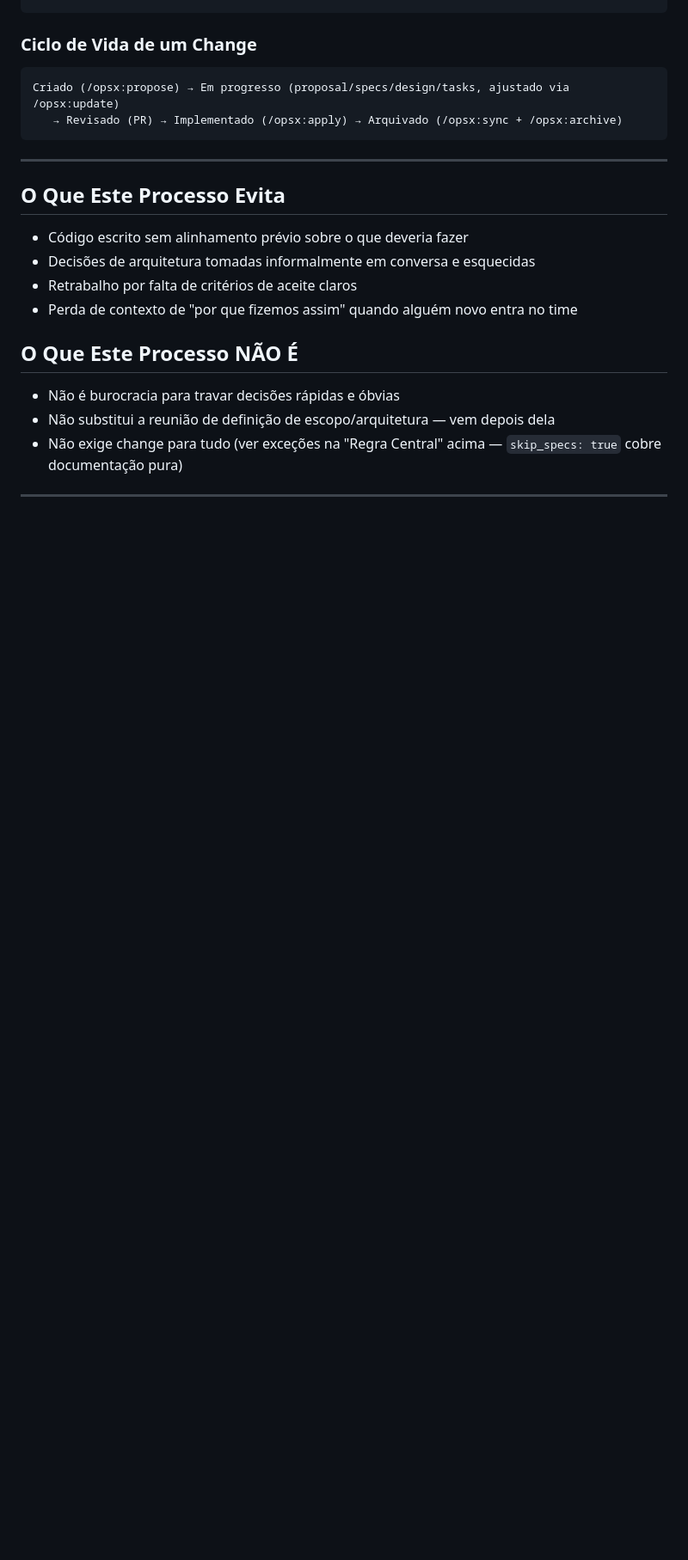
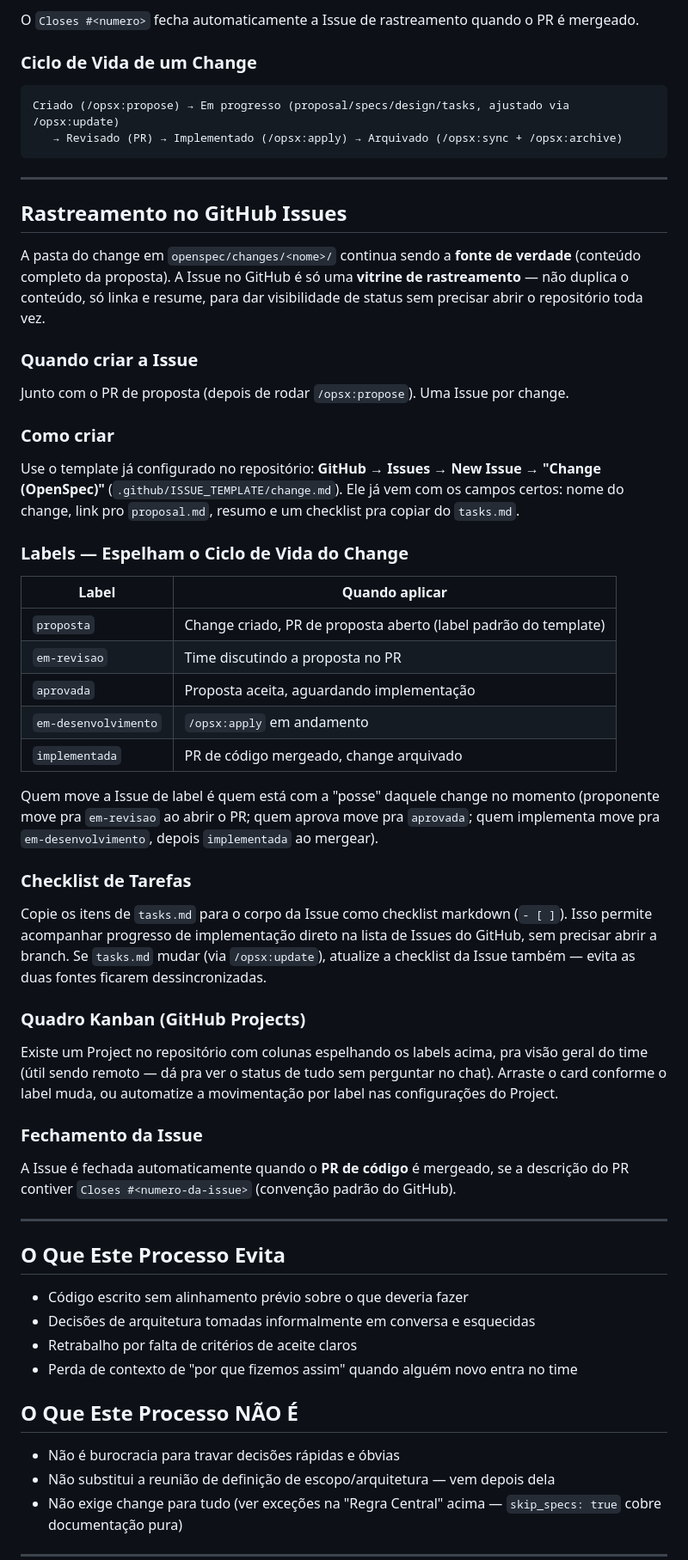
Before and after one commit to Davidamascen07/Projeto-Licitacao-2.0, a Markdown page: _relatorio/Governanca-OpenSpec.md, the part around one of its changes. Shown at 86% size. Rendered like a GitHub page; blank space fills up the shorter version.

````diff
--- a/_relatorio/Governanca-OpenSpec.md
+++ b/_relatorio/Governanca-OpenSpec.md
@@ -266,4 +267,6 @@ Proposta: #<numero-do-pr-de-proposta>
 ```
+
+O `Closes #<numero>` fecha automaticamente a Issue de rastreamento quando o PR é mergeado.
 
 ### Ciclo de Vida de um Change
 
@@ -271,6 +274,44 @@ Proposta: #<numero-do-pr-de-proposta>
 Criado (/opsx:propose) → Em progresso (proposal/specs/design/tasks, ajustado via /opsx:update)
    → Revisado (PR) → Implementado (/opsx:apply) → Arquivado (/opsx:sync + /opsx:archive)
 ```
+
+---
+
+## Rastreamento no GitHub Issues
+
+A pasta do change em `openspec/changes/<nome>/` continua sendo a **fonte de verdade** (conteúdo completo da proposta). A Issue no GitHub é só uma **vitrine de rastreamento** — não duplica o conteúdo, só linka e resume, para dar visibilidade de status sem precisar abrir o repositório toda vez.
+
+### Quando criar a Issue
+
+Junto com o PR de proposta (depois de rodar `/opsx:propose`). Uma Issue por change.
+
+### Como criar
+
+Use o template já configurado no repositório: **GitHub → Issues → New Issue → "Change (OpenSpec)"** (`.github/ISSUE_TEMPLATE/change.md`). Ele já vem com os campos certos: nome do change, link pro `proposal.md`, resumo e um checklist pra copiar do `tasks.md`.
+
+### Labels — Espelham o Ciclo de Vida do Change
+
+| Label | Quando aplicar |
+|---|---|
+| `proposta` | Change criado, PR de proposta aberto (label padrão do template) |
+| `em-revisao` | Time discutindo a proposta no PR |
+| `aprovada` | Proposta aceita, aguardando implementação |
+| `em-desenvolvimento` | `/opsx:apply` em andamento |
+| `implementada` | PR de código mergeado, change arquivado |
+
+Quem move a Issue de label é quem está com a "posse" daquele change no momento (proponente move pra `em-revisao` ao abrir o PR; quem aprova move pra `aprovada`; quem implementa move pra `em-desenvolvimento`, depois `implementada` ao mergear).
+
+### Checklist de Tarefas
+
+Copie os itens de `tasks.md` para o corpo da Issue como checklist markdown (`- [ ]`). Isso permite acompanhar progresso de implementação direto na lista de Issues do GitHub, sem precisar abrir a branch. Se `tasks.md` mudar (via `/opsx:update`), atualize a checklist da Issue também — evita as duas fontes ficarem dessincronizadas.
+
+### Quadro Kanban (GitHub Projects)
+
+Existe um Project no repositório com colunas espelhando os labels acima, pra visão geral do time (útil sendo remoto — dá pra ver o status de tudo sem perguntar no chat). Arraste o card conforme o label muda, ou automatize a movimentação por label nas configurações do Project.
+
+### Fechamento da Issue
+
+A Issue é fechada automaticamente quando o **PR de código** é mergeado, se a descrição do PR contiver `Closes #<numero-da-issue>` (convenção padrão do GitHub).
 
 ---
 
````
Also changed, not shown: other parts of _relatorio/Governanca-OpenSpec.md (+1 -0 lines), .github/ISSUE_TEMPLATE/change.md (added, +52 -0 lines).
